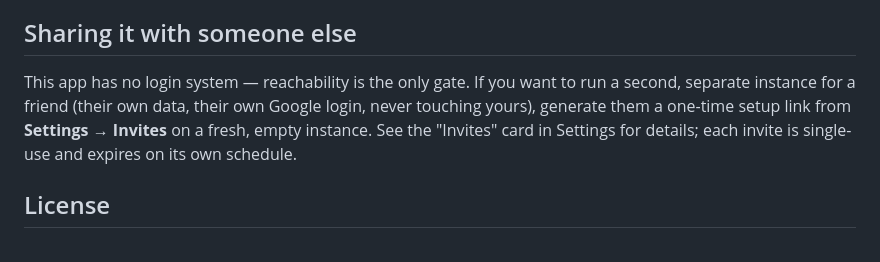
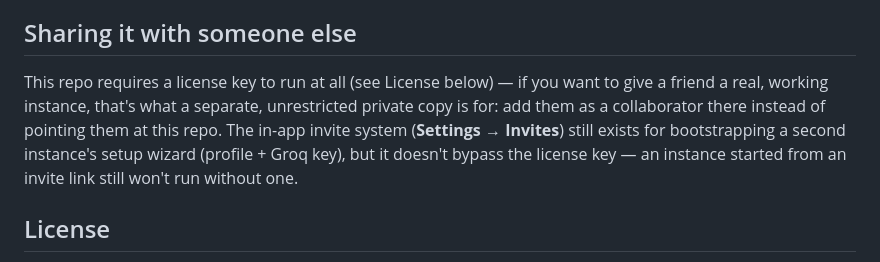
Before and after one commit to Abdessamad-Zerdan/Command-Center, a Markdown page: README.md, the part around the change. Rendered like a GitHub page.

```diff
--- a/README.md
+++ b/README.md
@@ -59,12 +59,14 @@ connect it.
 
 ## Sharing it with someone else
 
-This app has no login system — reachability is the only gate. If you
-want to run a second, separate instance for a friend (their own data,
-their own Google login, never touching yours), generate them a
-one-time setup link from **Settings → Invites** on a fresh, empty
-instance. See the "Invites" card in Settings for details; each invite
-is single-use and expires on its own schedule.
+This repo requires a license key to run at all (see License below) —
+if you want to give a friend a real, working instance, that's what a
+separate, unrestricted private copy is for: add them as a collaborator
+there instead of pointing them at this repo. The in-app invite system
+(**Settings → Invites**) still exists for bootstrapping a second
+instance's setup wizard (profile + Groq key), but it doesn't bypass
+the license key — an instance started from an invite link still won't
+run without one.
 
 ## License
 
```
Also changed, not shown: SETUP.md (+11 -4 lines).
